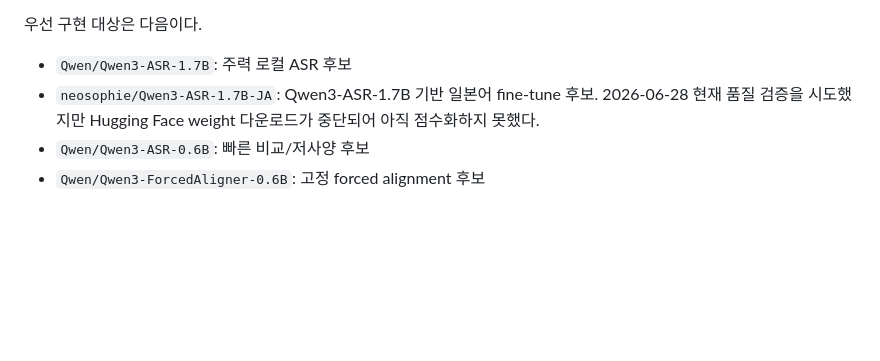
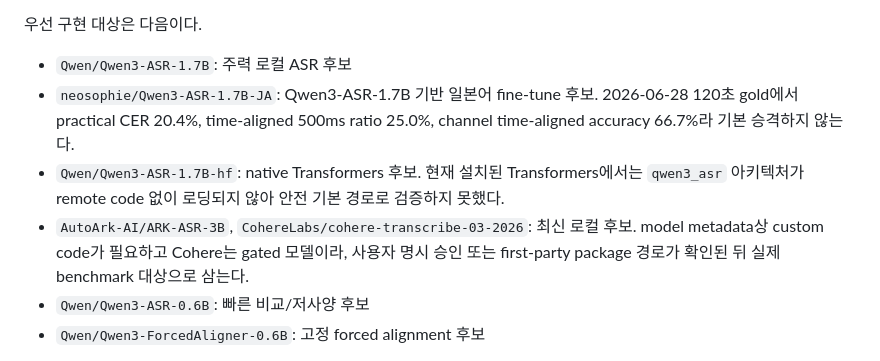
Before and after one commit to functionmodtick0/custom-asmr-srt-stack, a Markdown page: docs/product-decisions.md, the part around the change. Rendered like a GitHub page; blank space fills up the shorter version.

```diff
--- a/docs/product-decisions.md
+++ b/docs/product-decisions.md
@@ -112,7 +112,9 @@ ASR 텍스트는 기본적으로 `MIX`에서 만든다. 실험 결과, 조용한
 우선 구현 대상은 다음이다.
 
 - `Qwen/Qwen3-ASR-1.7B`: 주력 로컬 ASR 후보
-- `neosophie/Qwen3-ASR-1.7B-JA`: Qwen3-ASR-1.7B 기반 일본어 fine-tune 후보. 2026-06-28 현재 품질 검증을 시도했지만 Hugging Face weight 다운로드가 중단되어 아직 점수화하지 못했다.
+- `neosophie/Qwen3-ASR-1.7B-JA`: Qwen3-ASR-1.7B 기반 일본어 fine-tune 후보. 2026-06-28 120초 gold에서 practical CER 20.4%, time-aligned 500ms ratio 25.0%, channel time-aligned accuracy 66.7%라 기본 승격하지 않는다.
+- `Qwen/Qwen3-ASR-1.7B-hf`: native Transformers 후보. 현재 설치된 Transformers에서는 `qwen3_asr` 아키텍처가 remote code 없이 로딩되지 않아 안전 기본 경로로 검증하지 못했다.
+- `AutoArk-AI/ARK-ASR-3B`, `CohereLabs/cohere-transcribe-03-2026`: 최신 로컬 후보. model metadata상 custom code가 필요하고 Cohere는 gated 모델이라, 사용자 명시 승인 또는 first-party package 경로가 확인된 뒤 실제 benchmark 대상으로 삼는다.
 - `Qwen/Qwen3-ASR-0.6B`: 빠른 비교/저사양 후보
 - `Qwen/Qwen3-ForcedAligner-0.6B`: 고정 forced alignment 후보
 
```
Also changed, not shown: docs/local-asr-pipeline.md (+12 -4 lines).
